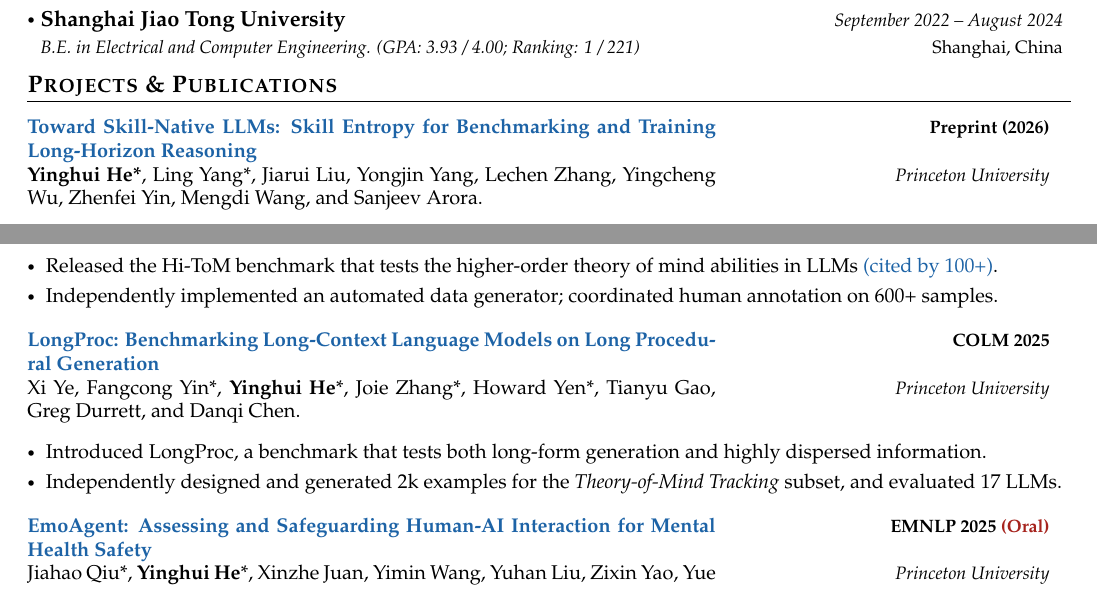
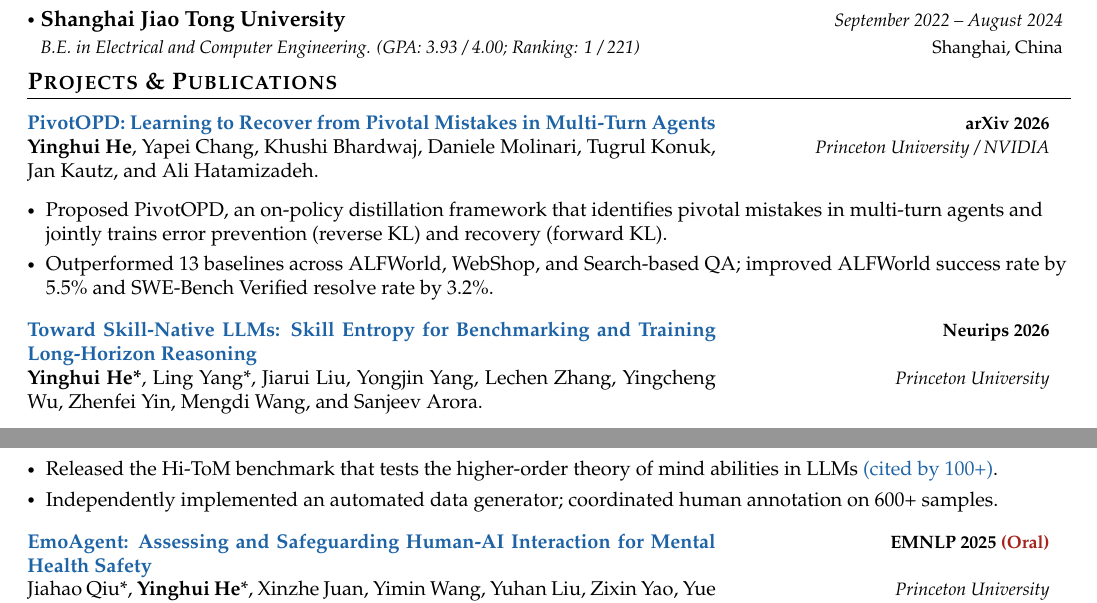
Before and after one commit to ying-hui-he/Yinghui-s-CV, a LaTeX document (main.tex): two parts of page 1 of 3, joined at a grey line, cut so that both start at the same text. Compiled offline with pdfLaTeX.

Commit message:
Updates from Overleaf

```diff
--- a/main.tex
+++ b/main.tex
@@ -127,7 +127,16 @@
 \vspace{0.5mm}
 % Row 1: title (narrow, wraps) + workshops (right-aligned via nested tabular)
 \resumePublication
-{\href{https://arxiv.org/abs/2608.05139}{\textbf{Toward Skill-Native LLMs: Skill Entropy for Benchmarking and Training Long-Horizon Reasoning}}}{Princeton University}{\textbf{Yinghui He*}, Ling Yang*, Jiarui Liu, Yongjin Yang, Lechen Zhang, Yingcheng Wu, Zhenfei Yin, Mengdi Wang, and Sanjeev Arora.}{Preprint (2026)}
+{\href{https://arxiv.org/abs/2609.40285}{\textbf{PivotOPD: Learning to Recover from Pivotal Mistakes in Multi-Turn Agents}}}{Princeton University / NVIDIA}
+{\textbf{Yinghui He}, Yapei Chang, Khushi Bhardwaj, Daniele Molinari, Tugrul Konuk, Jan Kautz, and Ali Hatamizadeh.}{arXiv 2026}
+
+\begin{itemize}[leftmargin=*, itemsep=0.2mm]
+  \item Proposed PivotOPD, an on-policy distillation framework that identifies pivotal mistakes in multi-turn agents and jointly trains error prevention (reverse KL) and recovery (forward KL).
+  \item Outperformed 13 baselines across ALFWorld, WebShop, and Search-based QA; improved ALFWorld success rate by 5.5\% and SWE-Bench Verified resolve rate by 3.2\%.
+\end{itemize}
+
+\resumePublication
+{\href{https://arxiv.org/abs/2608.05139}{\textbf{Toward Skill-Native LLMs: Skill Entropy for Benchmarking and Training Long-Horizon Reasoning}}}{Princeton University}{\textbf{Yinghui He*}, Ling Yang*, Jiarui Liu, Yongjin Yang, Lechen Zhang, Yingcheng Wu, Zhenfei Yin, Mengdi Wang, and Sanjeev Arora.}{Neurips 2026}
 
 \begin{itemize}[leftmargin=*, itemsep=0.2mm]
   \item Proposed Skill Entropy, a metric that quantifies the difficulty of transitions between reasoning skills in multi-step tasks.
@@ -180,15 +189,15 @@
 \end{itemize}
 
 
-\resumePublication
-{\href{https://arxiv.org/abs/2501.05414}{\textbf{LongProc: Benchmarking Long-Context Language Models on Long Procedural Generation}}}{Princeton University}{Xi Ye, Fangcong Yin*, \textbf{Yinghui He}*, Joie Zhang*, Howard Yen*, Tianyu Gao, Greg Durrett, and Danqi Chen.}{COLM 2025}
+% \resumePublication
+% {\href{https://arxiv.org/abs/2501.05414}{\textbf{LongProc: Benchmarking Long-Context Language Models on Long Procedural Generation}}}{Princeton University}{Xi Ye, Fangcong Yin*, \textbf{Yinghui He}*, Joie Zhang*, Howard Yen*, Tianyu Gao, Greg Durrett, and Danqi Chen.}{COLM 2025}
 
-\begin{itemize}[leftmargin=*, itemsep=0.2mm]
-    \item Introduced LongProc, a benchmark that tests both long-form generation and highly dispersed information.
+% \begin{itemize}[leftmargin=*, itemsep=0.2mm]
+%     \item Introduced LongProc, a benchmark that tests both long-form generation and highly dispersed information.
 
-  % \item Built a theory-of-mind tracking task within LongProc for evaluating LCLMs on long-form procedural generation.
-  \item Independently designed and generated 2k examples for the \textit{Theory-of-Mind Tracking} subset, and evaluated 17 LLMs.
-\end{itemize}
+%   % \item Built a theory-of-mind tracking task within LongProc for evaluating LCLMs on long-form procedural generation.
+%   \item Independently designed and generated 2k examples for the \textit{Theory-of-Mind Tracking} subset, and evaluated 17 LLMs.
+% \end{itemize}
 
 \resumePublication
 {\href{https://arxiv.org/abs/2504.09689}{\textbf{EmoAgent: Assessing and Safeguarding Human-AI Interaction for Mental Health Safety}}}{Princeton University}{Jiahao Qiu*, \textbf{Yinghui He}*, Xinzhe Juan, Yimin Wang, Yuhan Liu, Zixin Yao, Yue Wu, Xun Jiang, Ling Yang, and Mengdi Wang.}{EMNLP 2025 \textcolor{darkred}{\textbf{(Oral)}}}
```
Also changed, not shown: main.tex (7 more changed lines).
